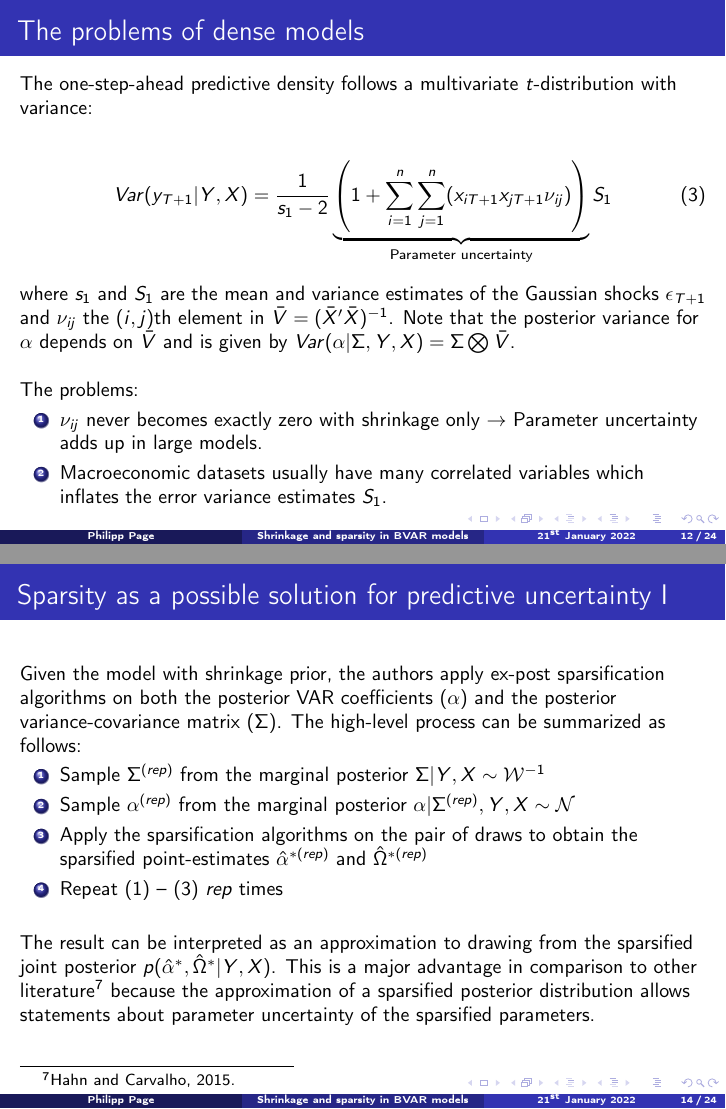
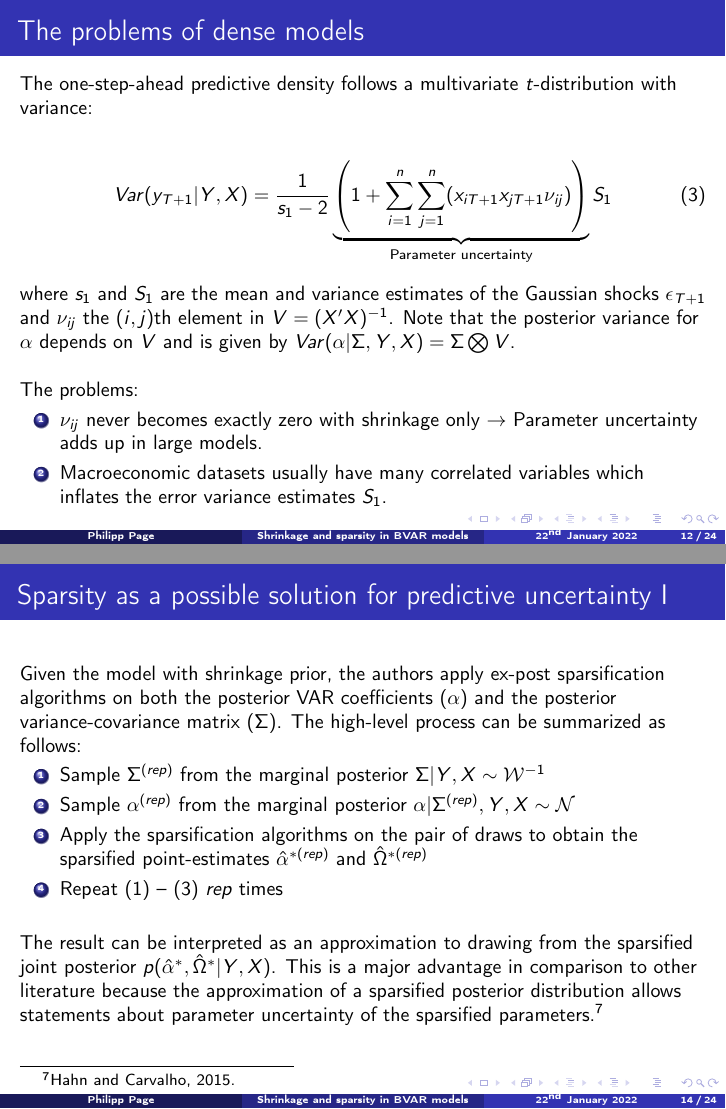
Before and after one commit to phipag/bayesian-var-shrinkage-sparsity-presentation, LaTeX slides (main.tex, which reads slides.tex): pages 12 and 14 of 30, joined at a grey line. Compiled offline with pdfLaTeX.

Commit message:
Final presentation

```diff
--- a/main.tex
+++ b/main.tex
@@ -36,8 +36,8 @@ WiSo Faculty,\\
 University of Cologne
 }
 
-\date[\nth{21} January 2022]
-{Seminar in Econometrics, \nth{21} January 2022}
+\date[\nth{22} January 2022]
+{Seminar in Econometrics, \nth{22} January 2022}
 %------------------------------------------------------------
 
 %------------------------------------------------------------
--- a/slides.tex
+++ b/slides.tex
@@ -140,7 +140,7 @@
         Var(y_{T + 1}|Y,X) = \frac{1}{s_1 - 2} \underbrace{\left(1 + \sum_{i = 1}^{n} \sum_{j = 1}^{n} (x_{iT+1} x_{jT+1} \nu_{ij}) \right)}_{\text{Parameter uncertainty}} S_1
     \end{align}
 
-    where $s_1$ and $S_1$ are the mean and variance estimates of the Gaussian shocks $\epsilon_{T + 1}$ and $\nu_{ij}$ the $(i,j)$th element in $\Bar{V} = (\Bar{X}'\Bar{X})^{-1}$. Note that the posterior variance for $\alpha$ depends on $\Bar{V}$ and is given by $Var(\alpha | \Sigma,Y,X) = \Sigma \bigotimes \Bar{V}$.\\~\\
+    where $s_1$ and $S_1$ are the mean and variance estimates of the Gaussian shocks $\epsilon_{T + 1}$ and $\nu_{ij}$ the $(i,j)$th element in $V = (X' X)^{-1}$. Note that the posterior variance for $\alpha$ depends on $V$ and is given by $Var(\alpha | \Sigma,Y,X) = \Sigma \bigotimes V$.\\~\\
 
     The problems:
     \begin{enumerate}
@@ -163,7 +163,7 @@
         \item Repeat (1) – (3) $rep$ times
     \end{enumerate}
     ~\\
-    The result can be interpreted as an approximation to drawing from the sparsified joint posterior $p(\hat{\alpha}^* , \hat{\Omega}^* | Y,X)$. This is a major advantage in comparison to other literature\footcite{hahn_decoupling_2015} because the approximation of a sparsified posterior distribution allows statements about parameter uncertainty of the sparsified parameters.
+    The result can be interpreted as an approximation to drawing from the sparsified joint posterior $p(\hat{\alpha}^* , \hat{\Omega}^* | Y,X)$. This is a major advantage in comparison to other literature because the approximation of a sparsified posterior distribution allows statements about parameter uncertainty of the sparsified parameters.\footcite{hahn_decoupling_2015}
 \end{frame}
 
 \begin{frame}{Sparsity as a possible solution for predictive uncertainty II}
```
